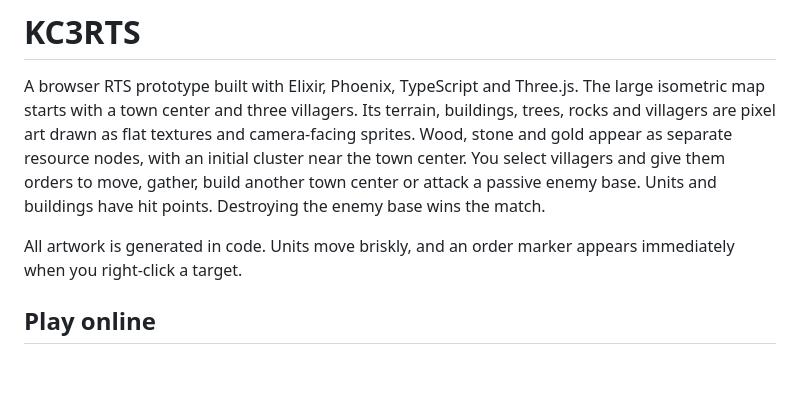
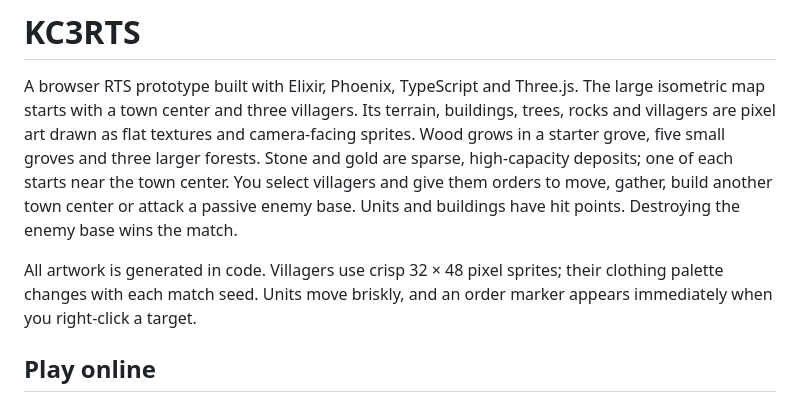
Before and after one commit to Baptiste-lg/KC3RTS, a Markdown page: README.md, the part around the change. Rendered like a GitHub page; blank space fills up the shorter version.

Commit message:
[DOCS] Describe forests, durable deposits and match outfits

```diff
--- a/README.md
+++ b/README.md
@@ -3,12 +3,13 @@
 A browser RTS prototype built with Elixir, Phoenix, TypeScript and Three.js.
 The large isometric map starts with a town center and three villagers. Its
 terrain, buildings, trees, rocks and villagers are pixel art drawn as flat
-textures and camera-facing sprites. Wood, stone and gold appear as separate
-resource nodes, with an initial cluster near the town center. You select villagers and give them
+textures and camera-facing sprites. Wood grows in a starter grove, five small groves and three larger forests.
+Stone and gold are sparse, high-capacity deposits; one of each starts near the town center. You select villagers and give them
 orders to move, gather, build another town center or attack a passive enemy base.
 Units and buildings have hit points. Destroying the enemy base wins the match.
 
-All artwork is generated in code. Units move briskly, and an order marker
+All artwork is generated in code. Villagers use crisp 32 × 48 pixel sprites;
+their clothing palette changes with each match seed. Units move briskly, and an order marker
 appears immediately when you right-click a target.
 
 ## Play online
```
